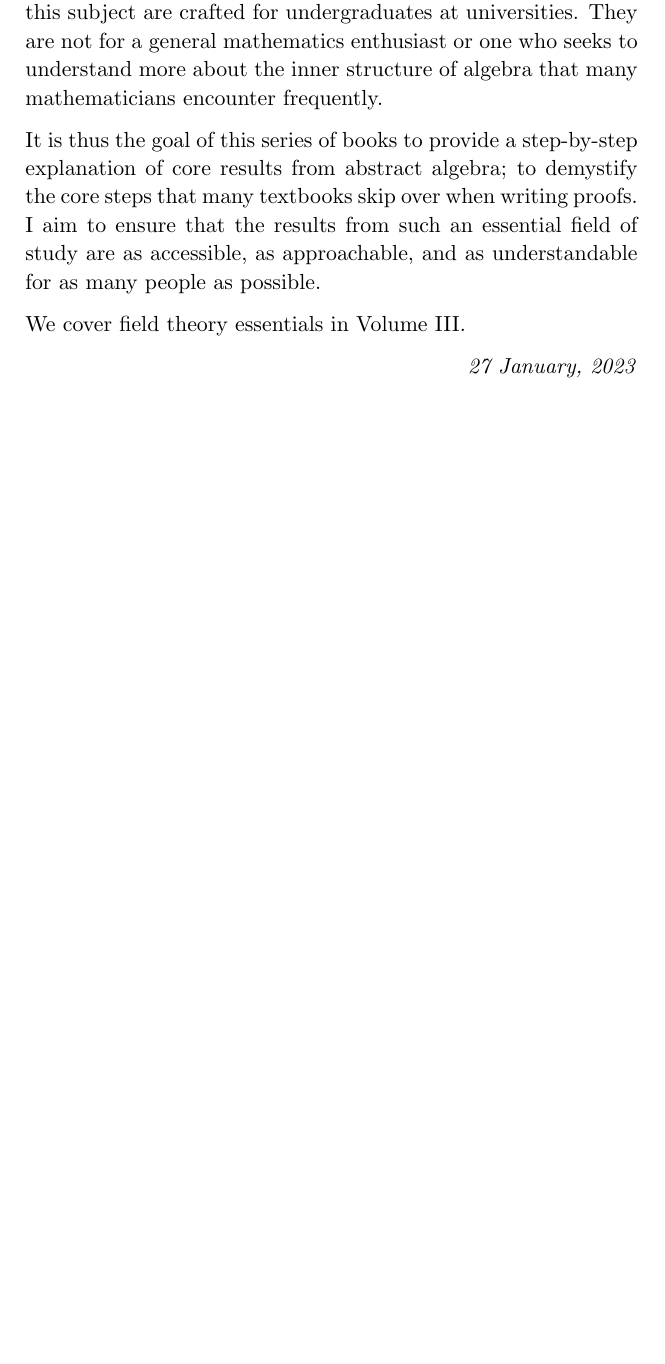
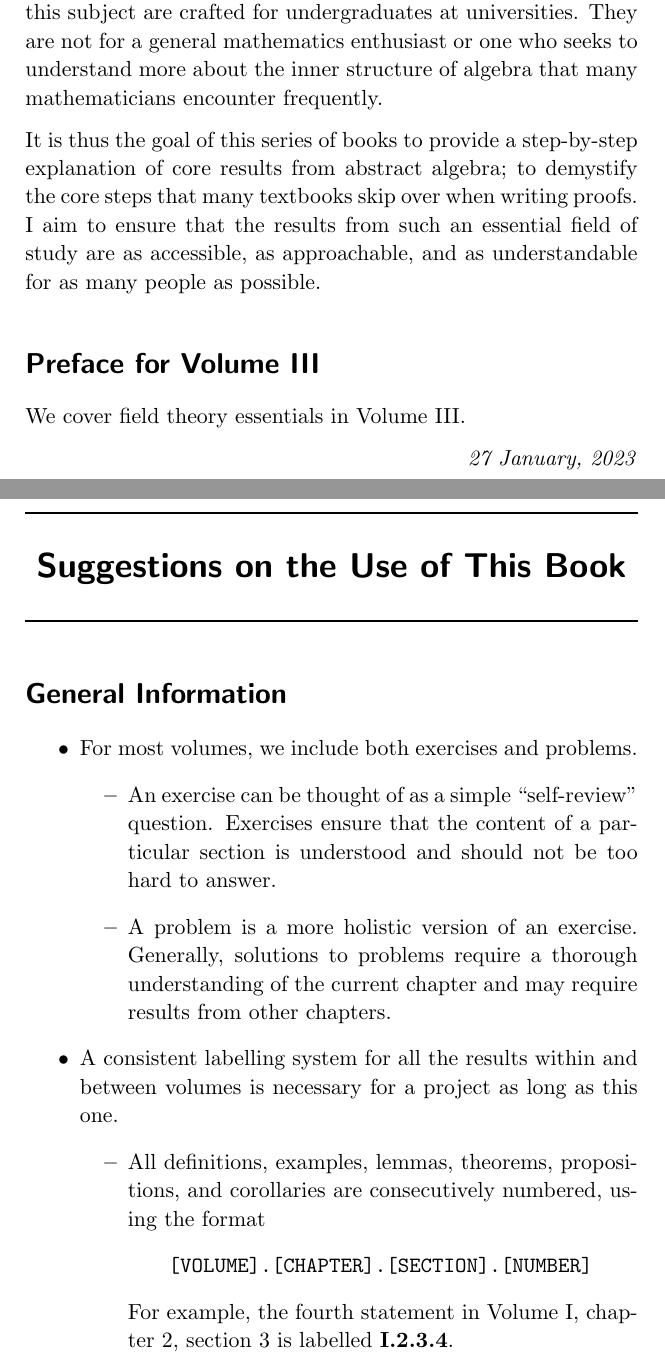
Before and after one commit to PhotonicGluon/Abstract-Algebra-Book, a LaTeX book (Volume III/AbstractAlgebraVol3.tex, which reads SharedCommands.tex): part of page 5 of 11 before the commit and two parts of pages 5 and 6 of 13 after it, the two joined at a grey line, cut so that both start at the same text, the shorter picture padded with empty space. Compiled offline with pdfLaTeX.

Commit message:
Add common "suggestions" chapter

```diff
--- a/SharedCommands.tex
+++ b/SharedCommands.tex
@@ -235,9 +235,39 @@
 
     It is thus the goal of this series of books to provide a step-by-step explanation of core results from abstract algebra; to demystify the core steps that many textbooks skip over when writing proofs. I aim to ensure that the results from such an essential field of study are as accessible, as approachable, and as understandable for as many people as possible.
 
+    \section*{Preface for Volume \rom{\volumenumber}}
     \prefacevolumetext
 
     \hfill{\textit{27 January, 2023}}
+
+    % Suggestions on the use of this book
+    \chapter{Suggestions on the Use of This Book}
+    \section*{General Information}
+    \begin{itemize}
+        \item For most volumes, we include both exercises and problems.
+        \begin{itemize}
+            \item An exercise can be thought of as a simple ``self-review'' question. Exercises ensure that the content of a particular section is understood and should not be too hard to answer.
+            \item A problem is a more holistic version of an exercise. Generally, solutions to problems require a thorough understanding of the current chapter and may require results from other chapters.
+        \end{itemize}
+        \item A consistent labelling system for all the results within and between volumes is necessary for a project as long as this one.
+        \begin{itemize}
+            \item All definitions, examples, lemmas, theorems, propositions, and corollaries are consecutively numbered, using the format
+            \begin{quote}
+                \code{[VOLUME].[CHAPTER].[SECTION].[NUMBER]}
+            \end{quote}
+            For example, the fourth statement in Volume I, chapter 2, section 3 is labelled \textbf{I.2.3.4}.
+            \item Exercises and problems are also numbered consecutively, using the format
+            \begin{quote}
+                \code{[VOLUME].[CHAPTER].[NUMBER]}
+            \end{quote}
+            For example, the third exercise in Volume I, chapter 2 is labelled \textbf{I.2.3}. Likewise, the fourth exercise in Volume II, chapter 3 is labelled \textbf{II.3.4}.
+        \end{itemize}
+        \item Volume numbers are always written in roman numerals, except for Volume 0 which will be written as a zero.
+        \item The symbol ``$\qedsymbol$'' marks the end of a proof.
+    \end{itemize}
+
+    \section*{Interdependence of Volumes and Chapters}
+    Todo add
 
     \mainmatter  % Now use arabic numerals for page numbers
 }
```
Also changed, not shown: 1 other file.
